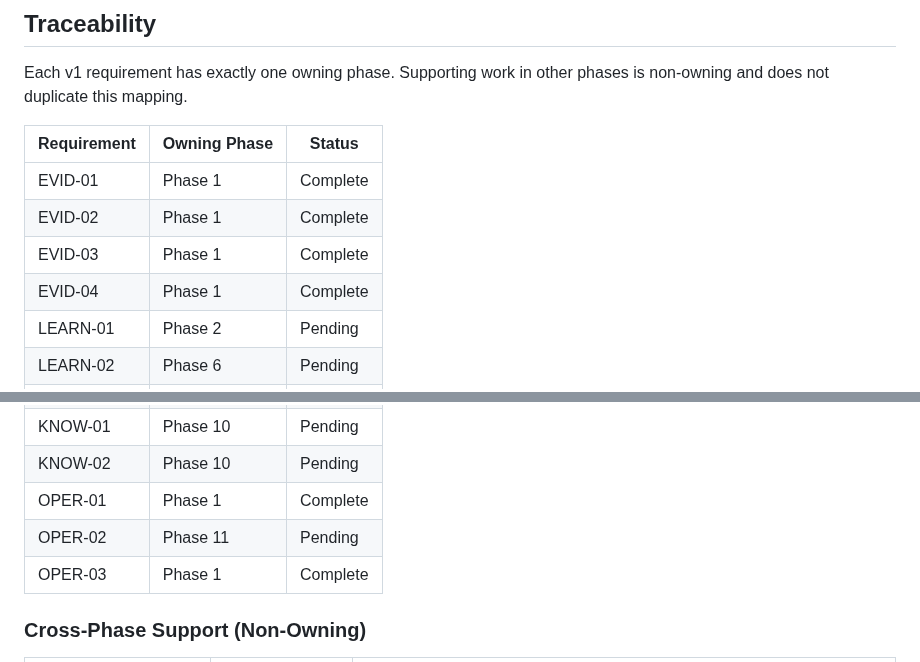
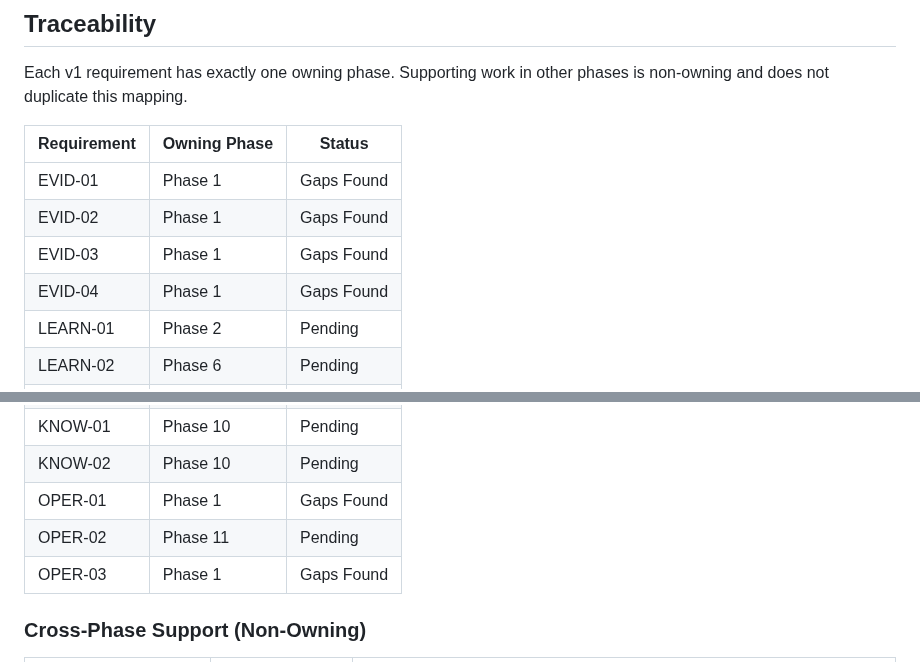
Before and after one commit to jodobear/learn-napplets, a Markdown page: .planning/REQUIREMENTS.md, 2 parts joined by grey strips. Drawn GitHub-style.

Commit message:
docs(phase-01): revert premature Complete requirements after gaps found

```diff
--- a/.planning/REQUIREMENTS.md
+++ b/.planning/REQUIREMENTS.md
@@ -72,10 +72,10 @@ Each v1 requirement has exactly one owning phase. Supporting work in other phase
 
 | Requirement | Owning Phase | Status |
 |-------------|--------------|--------|
-| EVID-01 | Phase 1 | Complete |
-| EVID-02 | Phase 1 | Complete |
-| EVID-03 | Phase 1 | Complete |
-| EVID-04 | Phase 1 | Complete |
+| EVID-01 | Phase 1 | Gaps Found |
+| EVID-02 | Phase 1 | Gaps Found |
+| EVID-03 | Phase 1 | Gaps Found |
+| EVID-04 | Phase 1 | Gaps Found |
 | LEARN-01 | Phase 2 | Pending |
 | LEARN-02 | Phase 6 | Pending |
 | LEARN-03 | Phase 5 | Pending |
@@ -94,9 +94,9 @@ Each v1 requirement has exactly one owning phase. Supporting work in other phase
 | LABS-03 | Phase 7 | Pending |
 | KNOW-01 | Phase 10 | Pending |
 | KNOW-02 | Phase 10 | Pending |
-| OPER-01 | Phase 1 | Complete |
+| OPER-01 | Phase 1 | Gaps Found |
 | OPER-02 | Phase 11 | Pending |
-| OPER-03 | Phase 1 | Complete |
+| OPER-03 | Phase 1 | Gaps Found |
 
 ### Cross-Phase Support (Non-Owning)
 
```
Also changed, not shown: other parts of .planning/REQUIREMENTS.md (+6 -6 lines).
